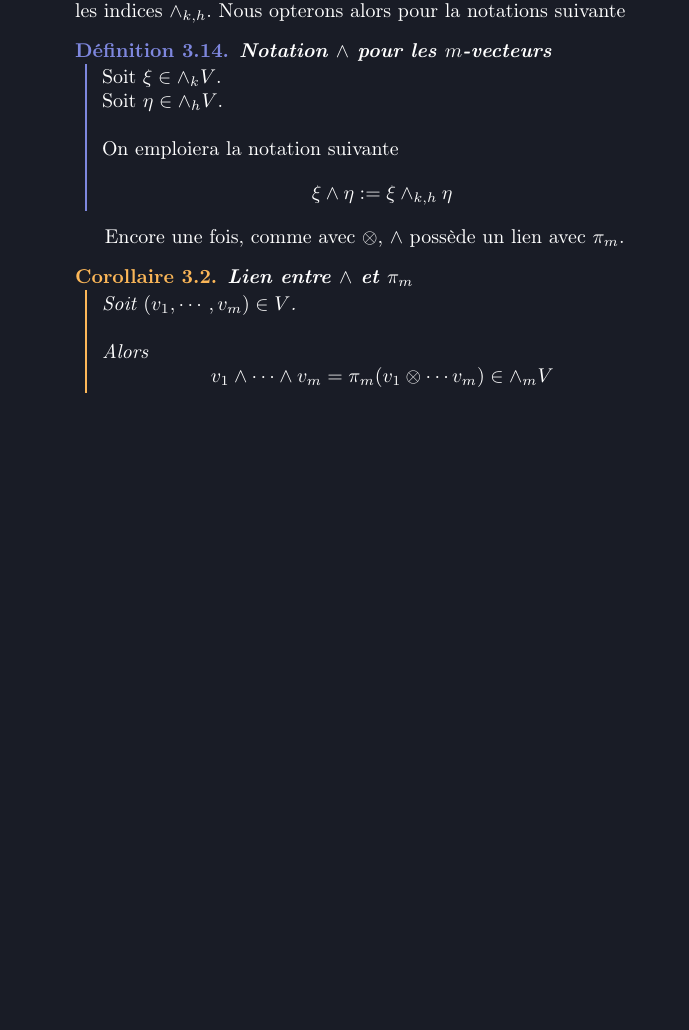
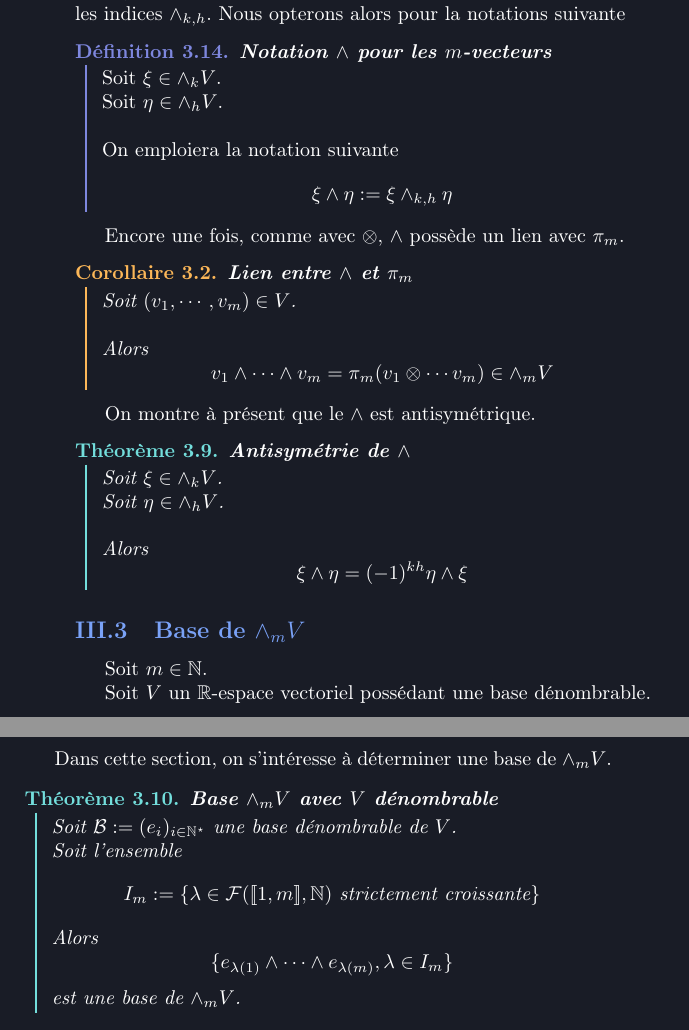
Before and after one commit to cargoax38/aquila, a LaTeX book (geometry/geometrie.tex, which reads geometry/chapter_4/III_Produit_exterieur.tex): part of page 33 of 33 before the commit and two parts of pages 33 and 34 of 34 after it, the two joined at a grey line, cut so that both start at the same text, the shorter picture padded with empty space. Compiled offline with pdfLaTeX.

Commit message:
Leger avancement calcul tensoriel

```diff
--- a/geometry/chapter_4/III_Produit_exterieur.tex
+++ b/geometry/chapter_4/III_Produit_exterieur.tex
@@ -127,5 +125,38 @@
 				v_{1} \wedge \cdots \wedge v_{m} = \pi_{m}(v_{1} \otimes \cdots v_{m}) \in \wedge_{m} V
 			$$
 		}
+
+		On montre à présent que le $\wedge$ est antisymétrique.
+
+		\mathblock{theorem}{Antisymétrie de $\wedge$}{
+			Soit $\xi \in \wedge_{k} V$. \\
+			Soit $\eta \in \wedge_{h} V$. \bigskip \\
+			Alors
+			$$
+				\xi \wedge \eta = (-1)^{k h} \eta \wedge \xi
+			$$
+		}
+	}
+
+	\subsection{Base de \texorpdfstring{$\wedge_{m} V$}{l'espace des m-vecteurs}}{
+		\indent Soit $m \in \mathbb{N}$. \\
+		\indent Soit $V$ un $\mathbb{R}$-espace vectoriel possédant une base dénombrable.
+
+		\vspace{1em}
+
+		Dans cette section, on s'intéresse à déterminer une base de $\wedge_{m} V$.
+
+		\mathblock{theorem}{Base $\wedge_{m} V$ avec $V$ dénombrable}{
+			Soit $\mathcal{B} := (e_{i})_{i \in \mathbb{N}^{\star}}$ une base dénombrable de $V$. \\
+			Soit l'ensemble
+			$$
+				I_{m} := \{ \lambda \in \mathcal{F}([\![1, m]\!], \mathbb{N}) \ \text{strictement croissante} \}
+			$$
+			Alors
+			$$
+				\{ e_{\lambda(1)} \wedge \cdots \wedge e_{\lambda(m)}, \lambda \in I_{m} \}
+			$$
+			est une base de $\wedge_{m} V$.
+		}
 	}
 \end{document}
```
Also changed, not shown: geometry/chapter_4/II_Algebre_tensorielle.tex (+4 -0 lines), geometry/chapter_4/chapter_4.pdf, geometry/chapter_4/III_Produit_exterieur.tex (2 more changed lines).
